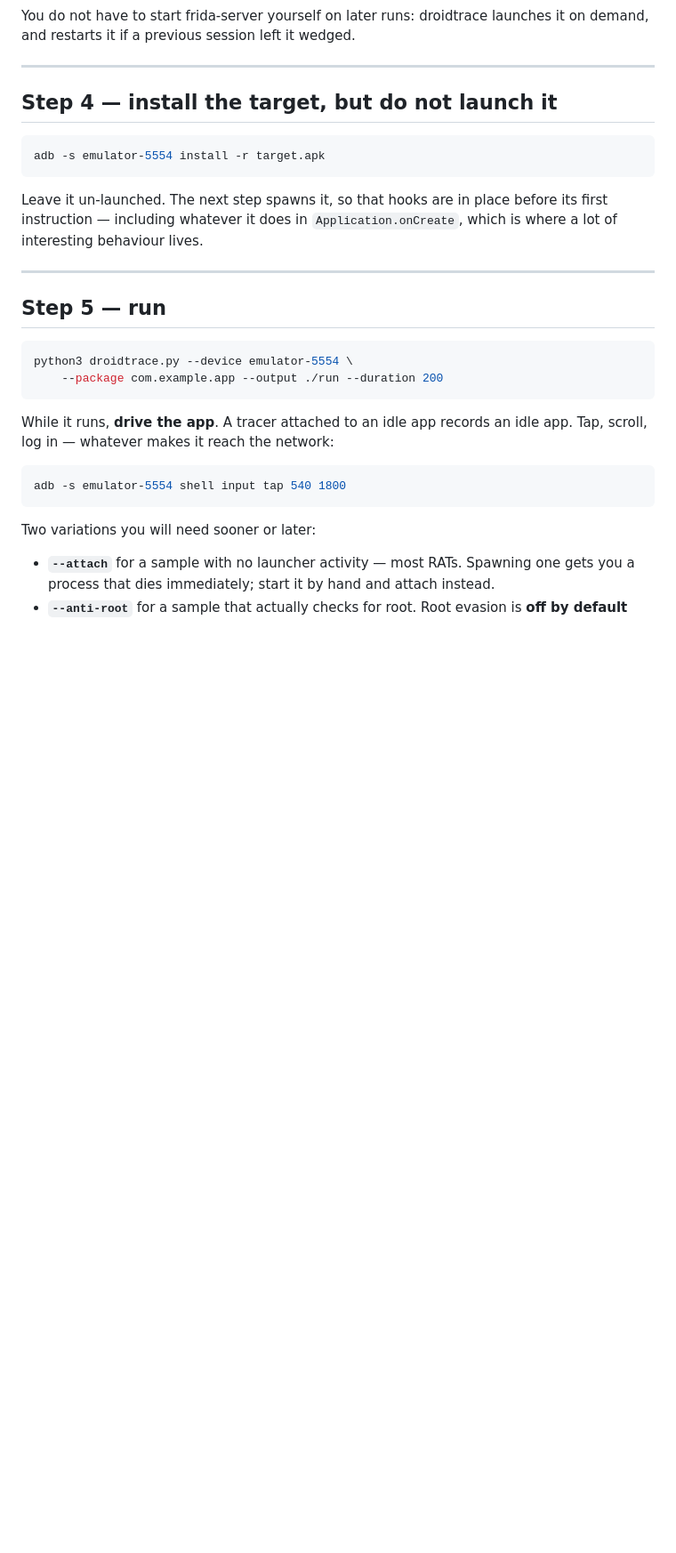
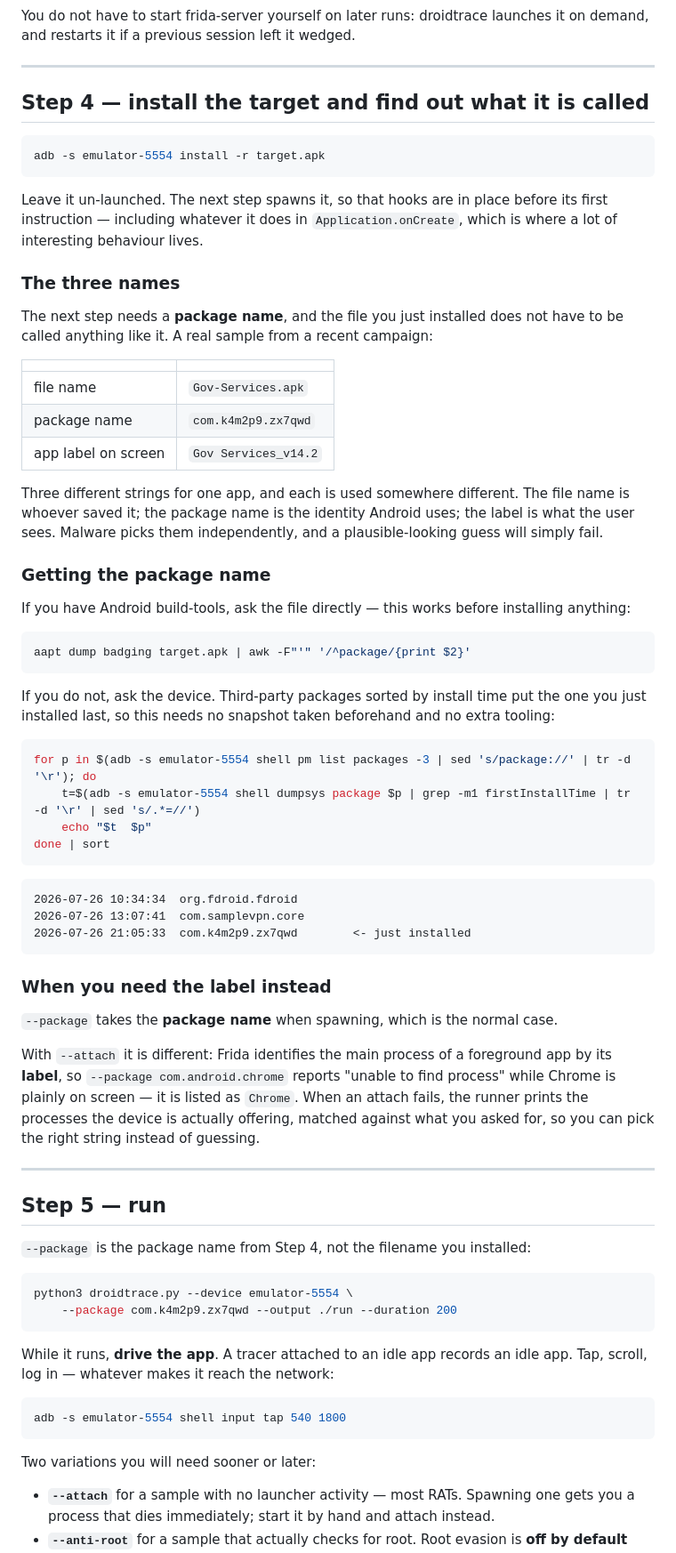
Before and after one commit to freedatacenter/sockstack, a Markdown page: docs/USAGE.md, the part around the change. Shown at 89% size. Rendered like a GitHub page; blank space fills up the shorter version.

Commit message:
usage: say where the package name comes from
Step 4 installed target.apk and step 5 attached to com.example.app with nothing
in between, as if the two were obviously related. They need not be: a sample
from a current campaign ships as Gov-Services.apk, installs as com.k4m2p9.zx7qwd
and labels itself Gov Services_v14.2 on screen. Three strings, three different
uses, and a plausible guess just fails.

Adds both ways to get it — aapt against the file for anyone with build-tools,
and third-party packages sorted by firstInstallTime for anyone without, which
needs no snapshot taken before the install. Also spells out when the label is
wanted instead: Frida matches a foreground app by label when attaching, which
is why --package com.android.chrome cannot find Chrome.

````diff
--- a/docs/USAGE.md
+++ b/docs/USAGE.md
@@ -126,7 +126,7 @@ it on demand, and restarts it if a previous session left it wedged.
 
 ---
 
-## Step 4 — install the target, but do not launch it
+## Step 4 — install the target and find out what it is called
 
 ```bash
 adb -s emulator-5554 install -r target.apk
@@ -136,13 +136,68 @@ Leave it un-launched. The next step spawns it, so that hooks are in place before
 its first instruction — including whatever it does in `Application.onCreate`,
 which is where a lot of interesting behaviour lives.
 
+### The three names
+
+The next step needs a **package name**, and the file you just installed does not
+have to be called anything like it. A real sample from a recent campaign:
+
+| | |
+|---|---|
+| file name | `Gov-Services.apk` |
+| package name | `com.k4m2p9.zx7qwd` |
+| app label on screen | `Gov Services_v14.2` |
+
+Three different strings for one app, and each is used somewhere different. The
+file name is whoever saved it; the package name is the identity Android uses;
+the label is what the user sees. Malware picks them independently, and a
+plausible-looking guess will simply fail.
+
+### Getting the package name
+
+If you have Android build-tools, ask the file directly — this works before
+installing anything:
+
+```bash
+aapt dump badging target.apk | awk -F"'" '/^package/{print $2}'
+```
+
+If you do not, ask the device. Third-party packages sorted by install time put
+the one you just installed last, so this needs no snapshot taken beforehand and
+no extra tooling:
+
+```bash
+for p in $(adb -s emulator-5554 shell pm list packages -3 | sed 's/package://' | tr -d '\r'); do
+    t=$(adb -s emulator-5554 shell dumpsys package $p | grep -m1 firstInstallTime | tr -d '\r' | sed 's/.*=//')
+    echo "$t  $p"
+done | sort
+```
+
+```
+2026-07-26 10:34:34  org.fdroid.fdroid
+2026-07-26 13:07:41  com.samplevpn.core
+2026-07-26 21:05:33  com.k4m2p9.zx7qwd        <- just installed
+```
+
+### When you need the label instead
+
+`--package` takes the **package name** when spawning, which is the normal case.
+
+With `--attach` it is different: Frida identifies the main process of a
+foreground app by its **label**, so `--package com.android.chrome` reports
+"unable to find process" while Chrome is plainly on screen — it is listed as
+`Chrome`. When an attach fails, the runner prints the processes the device is
+actually offering, matched against what you asked for, so you can pick the right
+string instead of guessing.
+
 ---
 
 ## Step 5 — run
 
+`--package` is the package name from Step 4, not the filename you installed:
+
 ```bash
 python3 droidtrace.py --device emulator-5554 \
-    --package com.example.app --output ./run --duration 200
+    --package com.k4m2p9.zx7qwd --output ./run --duration 200
 ```
 
 While it runs, **drive the app**. A tracer attached to an idle app records an
````
Also changed, not shown: README.md (+6 -0 lines).
